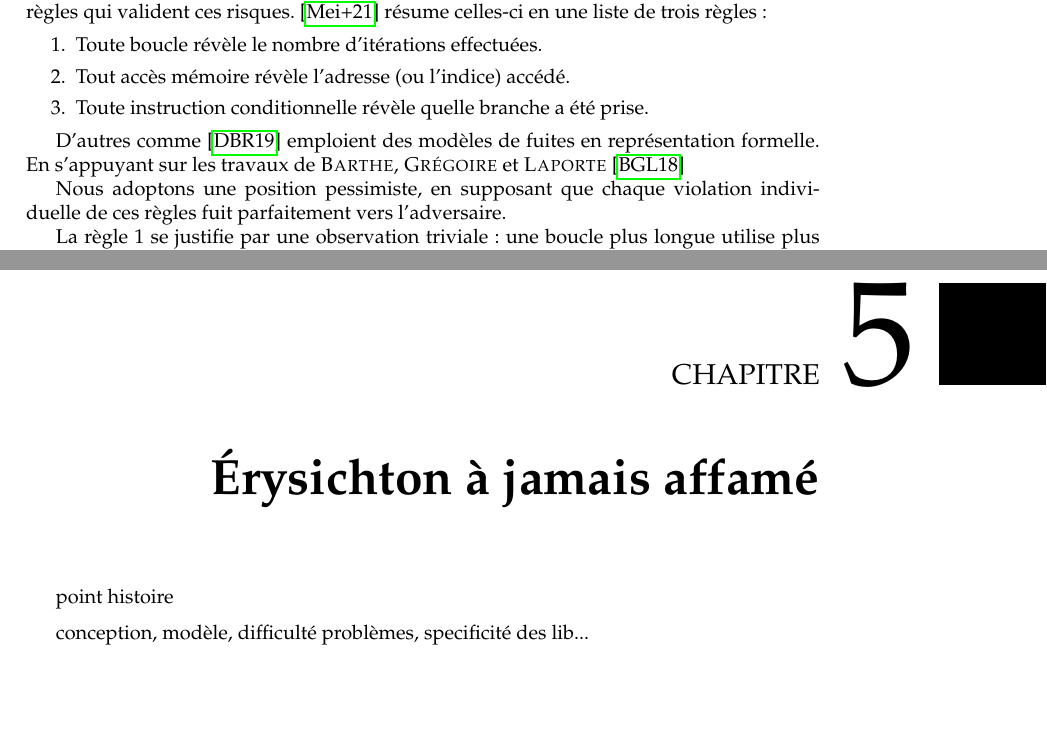
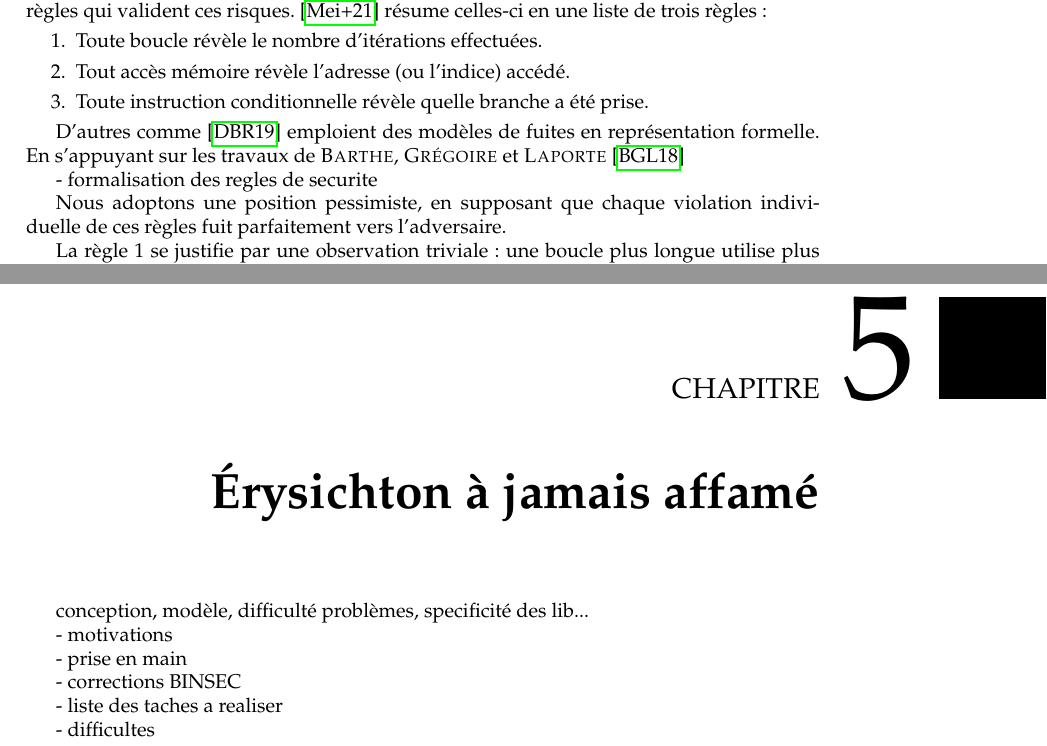
Before and after one commit to FloDarPie/Latex_projects, a LaTeX thesis (Compte_rendu/master-csi-report/report.tex, which reads Compte_rendu/master-csi-report/chapters/automateVerifOutils.tex, Compte_rendu/master-csi-report/chapters/erysichtonConception.tex): two parts of pages 29 and 35 of 58, joined at a grey line, cut so that both start at the same text, the shorter picture padded with empty space. Compiled offline with pdfLaTeX.

Commit message:
Listings d'idees

```diff
--- a/Compte_rendu/master-csi-report/chapters/automateVerifOutils.tex
+++ b/Compte_rendu/master-csi-report/chapters/automateVerifOutils.tex
@@ -36,6 +36,14 @@ Puis, avec ces modèles et les contre-mesures connus, on peut constituer un ense
 
 D'autres comme \cite{binsecRel2019} emploient des modèles de fuites en représentation formelle. En s'appuyant sur les travaux de \citeauthor{formalConstantTime} \cite{formalConstantTime}
 
+
+- formalisation des regles de securite
+
+
+
+
+%%%%%%%%%%%%%%%%%%%%%%%%%%%
+
 Nous adoptons une position pessimiste, en supposant que chaque violation individuelle de ces règles fuit parfaitement vers l'adversaire.
 
 La règle 1 se justifie par une observation triviale : une boucle plus longue utilise plus d'opérations. En pratique, il est difficile d'observer la durée de chaque boucle dans un programme plus vaste, ce qui rend cette règle pessimiste.
--- a/Compte_rendu/master-csi-report/chapters/erysichtonConception.tex
+++ b/Compte_rendu/master-csi-report/chapters/erysichtonConception.tex
@@ -1,6 +1,15 @@
 \chapter{Érysichton à jamais affamé}
 \label{chap:erysichtonConception}
 
-point histoire \medbreak
 
 conception, modèle, difficulté problèmes, specificité des lib...
+
+- motivations
+
+- prise en main
+
+- corrections BINSEC
+
+- liste des taches a realiser
+
+- difficultes
```
Also changed, not shown: Compte_rendu/master-csi-report/chapters/erysichtonUsage.tex (+8 -0 lines), Compte_rendu/master-csi-report/chapters/automateVerifOutils.tex (6 more changed lines).
